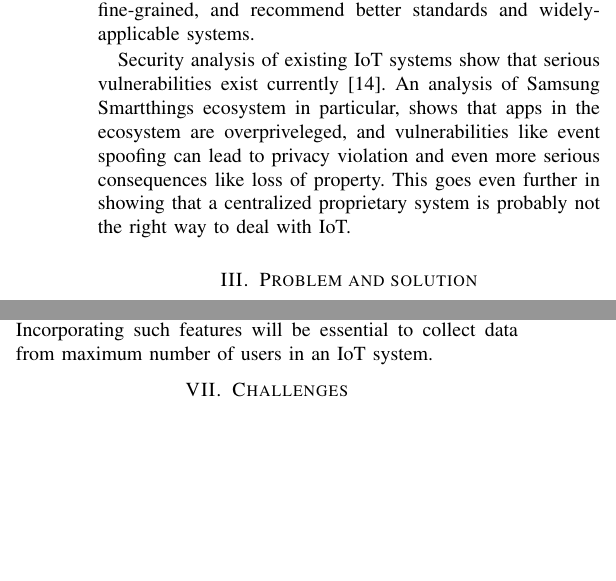
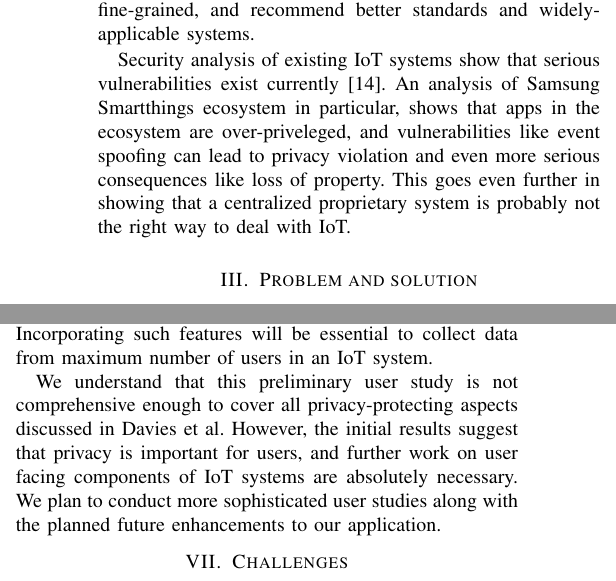
Before and after one commit to aravindsagar/cs523-docs, a LaTeX paper (doc/final_report/final_report.tex, which reads doc/final_report/bg.tex, doc/final_report/user_study.tex): two parts of the columns of pages 3 and 7 of 8, joined at a grey line, cut so that both start at the same text, the shorter picture padded with empty space. Compiled offline with pdfLaTeX; a missing font is replaced by an installed copy or a similar font; a LaTeX package or settings file that is missing is left out.

Commit message:
Minor additions to user study

```diff
--- a/doc/final_report/bg.tex
+++ b/doc/final_report/bg.tex
@@ -32,4 +32,4 @@ Davies et al. points out that privacy concerns could be a major factor preventin
 
 Data mining and clustering of IoT related articles expose major problem areas in IoT~\cite{zhang}. App over-privilege, environment mistrust, LAN mistrust and weak authentication are identified as some of the problem areas that needs work. They also conclude that permission model needs to be more fine-grained, and recommend better standards and widely-applicable systems.
 
-Security analysis of existing IoT systems show that serious vulnerabilities exist currently~\cite{smartthings}. An analysis of Samsung Smartthings ecosystem in particular, shows that apps in the ecosystem are overpriveleged, and vulnerabilities like event spoofing can lead to privacy violation and even more serious consequences like loss of property. This goes even further in showing that a centralized proprietary system is probably not the right way to deal with IoT.
+Security analysis of existing IoT systems show that serious vulnerabilities exist currently~\cite{smartthings}. An analysis of Samsung Smartthings ecosystem in particular, shows that apps in the ecosystem are over-priveleged, and vulnerabilities like event spoofing can lead to privacy violation and even more serious consequences like loss of property. This goes even further in showing that a centralized proprietary system is probably not the right way to deal with IoT.
--- a/doc/final_report/user_study.tex
+++ b/doc/final_report/user_study.tex
@@ -22,3 +22,5 @@ These additional questions were asked to ascertain conditions under which users
 
 \subsection{User study results}
 A summary of the responses by the users is shown in Fig.~\ref{fig:user_study}. The data shows that almost 70\% of the users were aware of the source of their data. More importantly, 90\% of the users correctly identified the data requester. Around 50\% of the users were more willing to share their data in case of endorsements or data summarizations. This shows that users do care about privacy and third-party trust mechanisms. Incorporating such features will be essential to collect data from maximum number of users in an IoT system.
+
+We understand that this preliminary user study is not comprehensive enough to cover all privacy-protecting aspects discussed in Davies et al. However, the initial results suggest that privacy is important for users, and further work on user facing components of IoT systems are absolutely necessary. We plan to conduct more sophisticated user studies along with the planned future enhancements to our application.
```
Also changed, not shown: doc/final_report/final_report.pdf, 1 other file.
